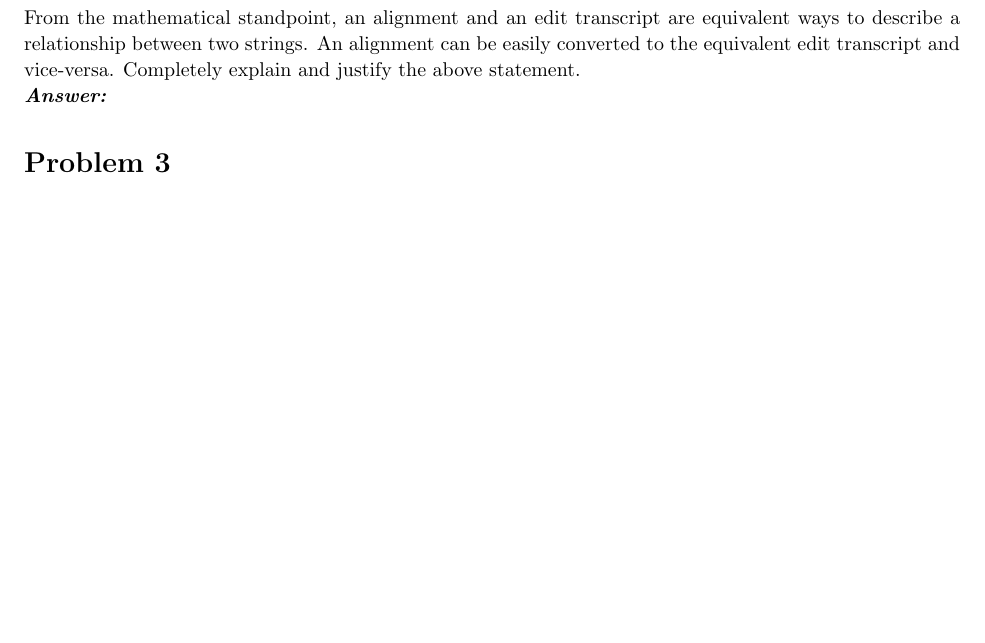
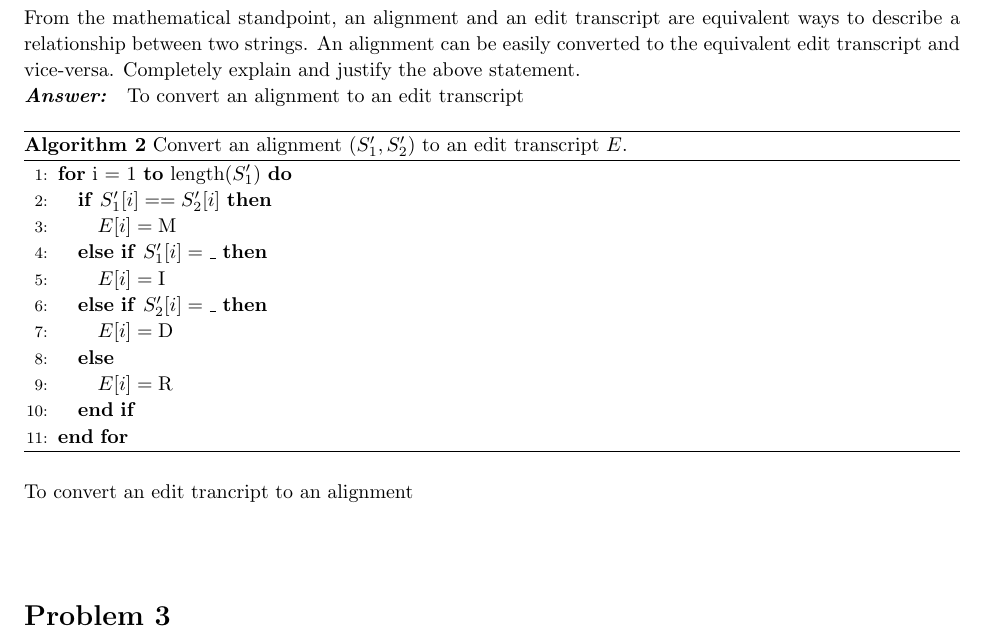
Before and after one commit to huragok/Assignments_ECS_222A, a LaTeX problem sheet (HW2/Document/document.tex): part of page 4 of 4, cut so that both start at the same text, the shorter picture padded with empty space. Compiled offline with pdfLaTeX.

Commit message:
Time to go to bed

```diff
--- a/HW2/Document/document.tex
+++ b/HW2/Document/document.tex
@@ -294,6 +294,30 @@
         vice-versa.  Completely explain and justify the above statement.
 
         \problemAnswer{
+            To convert an alignment to an edit transcript
+            \begin{algorithm}
+                \caption{Convert an alignment $(S_1', S_2'$) to an edit
+                transcript $E$.}
+                \label{alg:ali2trans}
+                \begin{algorithmic}[1]
+                    \FOR {i = 1 \TO length($S_1'$)}
+                        \IF{$S_1'[i] == S_2'[i]$}
+                            \STATE $E[i] = \mbox{M}$
+                        \ELSIF {$S_1'[i] = \_$}
+                            \STATE $E[i] = \mbox{I}$
+                        \ELSIF {$S_2'[i] = \_$}
+                            \STATE $E[i] = \mbox{D}$
+                        \ELSE
+                            \STATE $E[i] = \mbox{R}$
+                        \ENDIF
+                    \ENDFOR
+                \end{algorithmic}
+            \end{algorithm}
+
+            To convert an edit trancript to an alignment
+            \begin{algorithm}
+
+            \end{algorithm}
         }
     \end{homeworkProblem}
 
```
Also changed, not shown: HW2/Document/document.pdf.
